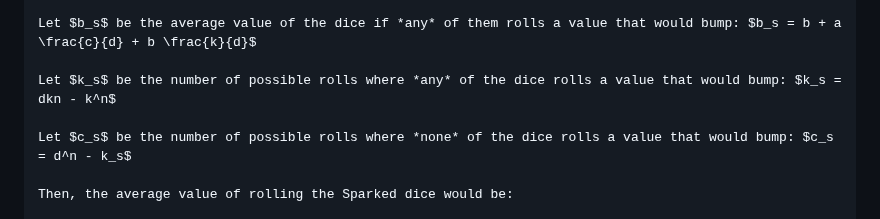
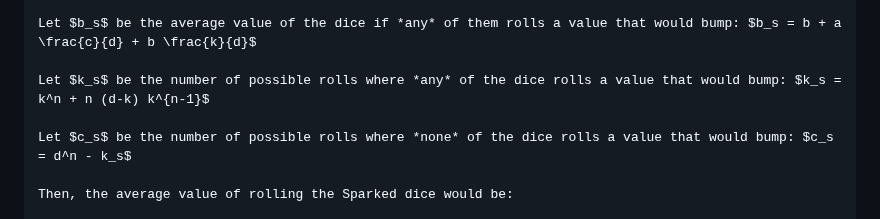
Before and after one commit to snotskie/ttrpg, a Markdown page: site/src/playing.md, the part around the change. Drawn GitHub-style.

Commit message:
stat fix

```diff
--- a/site/src/playing.md
+++ b/site/src/playing.md
@@ -215,7 +215,7 @@ Any bonuses or effects that would apply to the balanced Stats used in the Spark
 
     Let $b_s$ be the average value of the dice if *any* of them rolls a value that would bump: $b_s = b + a \frac{c}{d} + b \frac{k}{d}$
 
-    Let $k_s$ be the number of possible rolls where *any* of the dice rolls a value that would bump: $k_s = dkn - k^n$
+    Let $k_s$ be the number of possible rolls where *any* of the dice rolls a value that would bump: $k_s = k^n + n (d-k) k^{n-1}$
 
     Let $c_s$ be the number of possible rolls where *none* of the dice rolls a value that would bump: $c_s = d^n - k_s$
 
```
